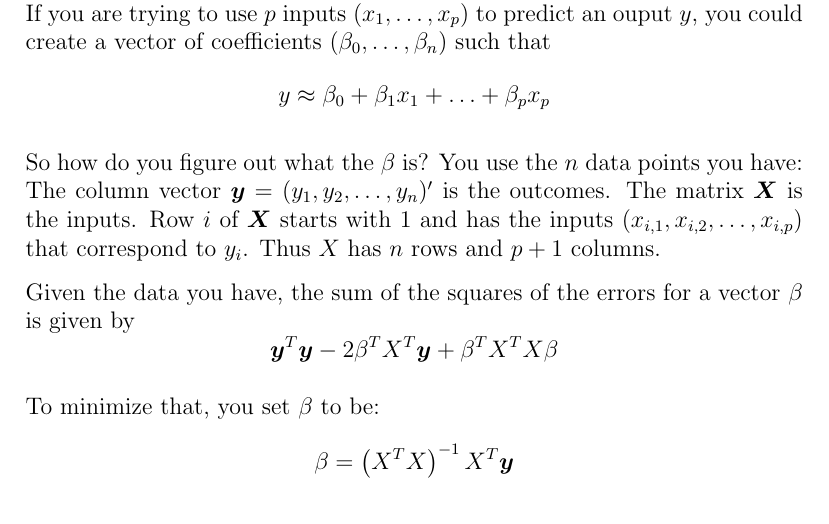
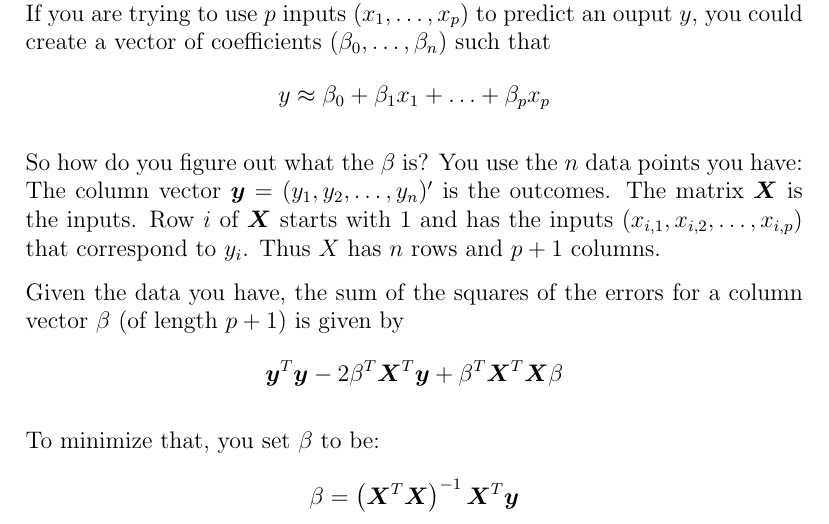
Before and after one commit to hillegass/bstats-notes, a LaTeX document (notes.tex): part of page 5 of 5, cut so that both start at the same text. Compiled offline with pdfLaTeX.

Commit message:
More little fixes

```diff
--- a/notes.tex
+++ b/notes.tex
@@ -178,14 +178,14 @@ y \approx \beta_0 + \beta_1 x_1 + \ldots + \beta_p x_p
 
 So how do you figure out what the $\beta$ is? You use the $n$ data points you have: The column vector $\boldsymbol{y} = (y_1, y_2, \ldots, y_n)'$ is the outcomes. The matrix $\boldsymbol{X}$ is the inputs.  Row $i$ of $\boldsymbol{X}$ starts with 1 and has the inputs $(x_{i,1}, x_{i,2},\ldots,x_{i, p})$ that correspond to $y_i$. Thus $X$ has $n$ rows and $p+1$ columns.
 
-Given the data you have, the sum of the squares of the errors for a vector $\beta$ is given by
+Given the data you have, the sum of the squares of the errors for a column vector $\beta$ (of length $p + 1$) is given by
 \begin{equation*}
-\boldsymbol{y}^T \boldsymbol{y} - 2 \beta^T X^T \boldsymbol{y} + \beta^T X^T X \beta
+\boldsymbol{y}^T \boldsymbol{y} - 2 \beta^T \boldsymbol{X}^T \boldsymbol{y} + \beta^T \boldsymbol{X}^T \boldsymbol{X} \beta
 \end{equation*}
 
 To minimize that, you set $\beta$ to be:
 \begin{equation*}
-\beta = \left( X^T X \right)^{-1} X^T \boldsymbol{y}
+\beta = \left( \boldsymbol{X}^T \boldsymbol{X} \right)^{-1} \boldsymbol{X}^T \boldsymbol{y}
 \end{equation*}
 
 \end{document}
```
Also changed, not shown: notes.pdf.
